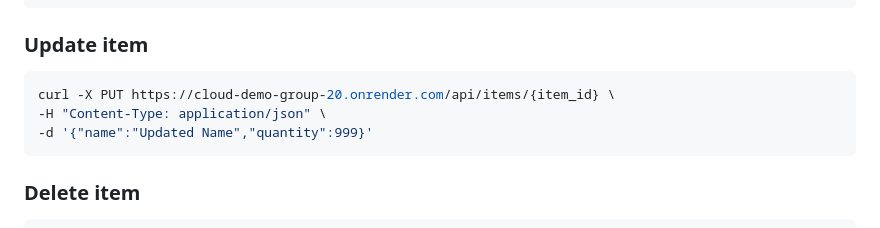
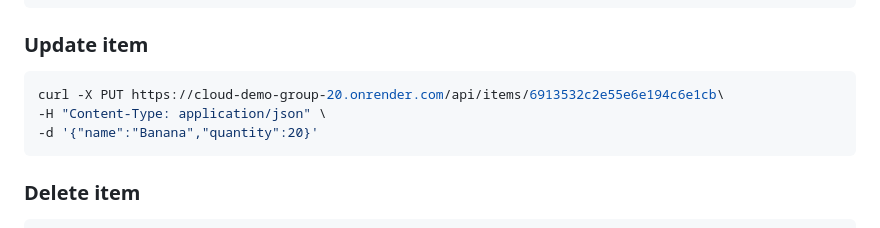
Before and after one commit to forgaminglau-prog/Demo-Gp20, a Markdown page: README.md, the part around the change. Rendered like a GitHub page.

Commit message:
Modify API update item example in README
Updated example for updating an item in the API.

````diff
--- a/README.md
+++ b/README.md
@@ -106,9 +106,9 @@ curl https://cloud-demo-group-20.onrender.com/api/items
 ### Update item
 
 ```bash
-curl -X PUT https://cloud-demo-group-20.onrender.com/api/items/{item_id} \
+curl -X PUT https://cloud-demo-group-20.onrender.com/api/items/6913532c2e55e6e194c6e1cb\
 -H "Content-Type: application/json" \
--d '{"name":"Updated Name","quantity":999}'
+-d '{"name":"Banana","quantity":20}'
 ```
 
 ### Delete item
````
